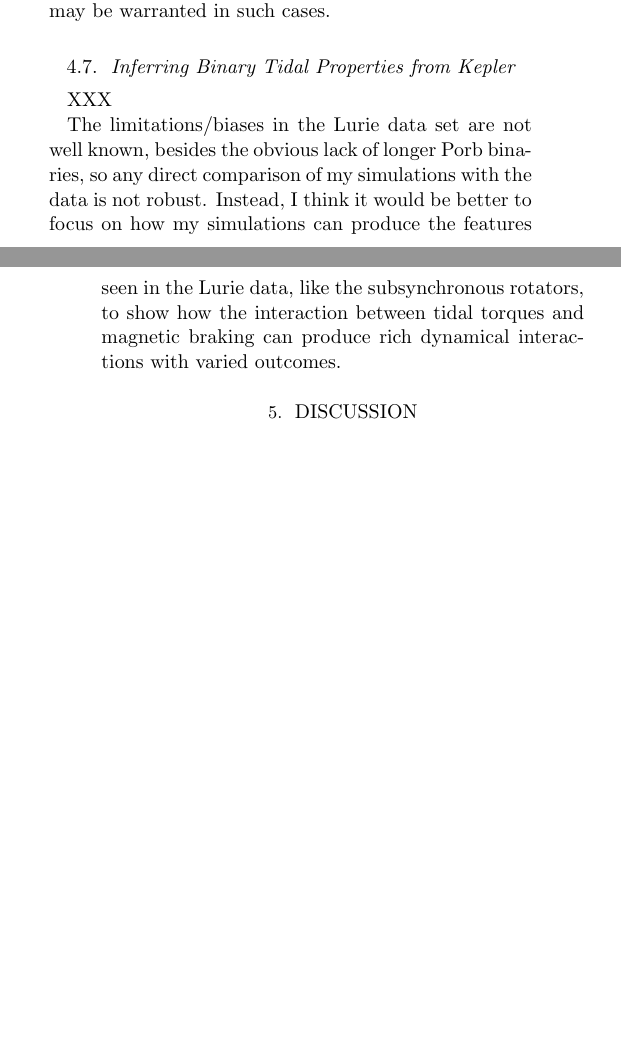
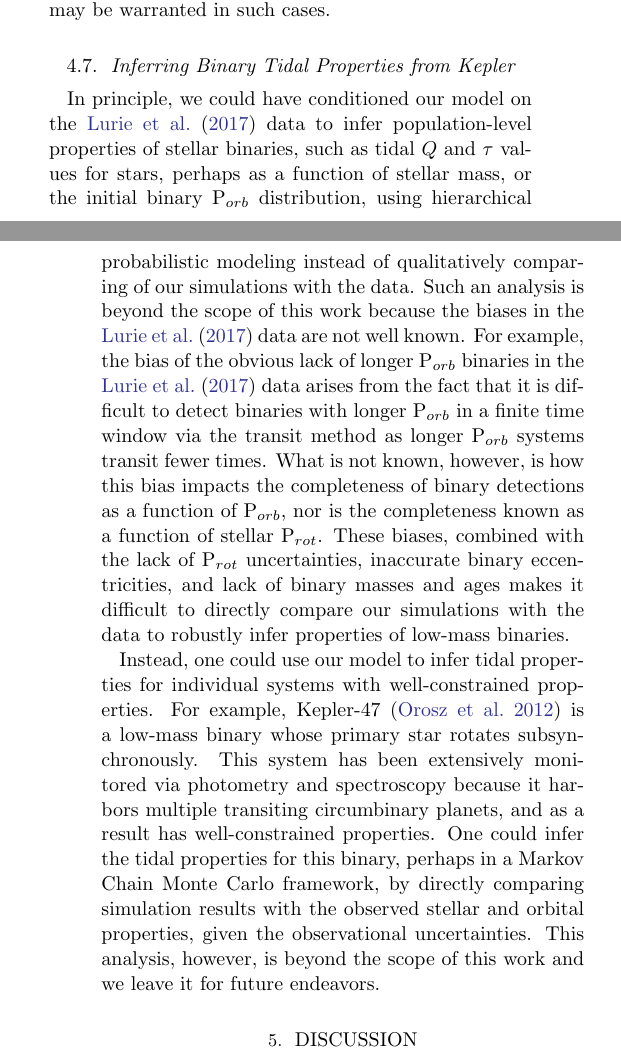
Before and after one commit to dflemin3/sync, a LaTeX paper (Paper/sync.tex): two parts of the columns of pages 19 and 20 of 22, joined at a grey line, cut so that both start at the same text, the shorter picture padded with empty space. Compiled offline with pdfLaTeX.

Commit message:
Updates from Overleaf

```diff
--- a/Paper/sync.tex
+++ b/Paper/sync.tex
@@ -583,9 +583,9 @@ As shown in $\S$~\ref{sec:protDist}, the detection of tidally-locked binaries wi
 
 \subsection{Inferring Binary Tidal Properties from \kepler} \label{sec:inference}
 
-XXX
+In principle, we could have conditioned our model on the \citet{Lurie2017} data to infer population-level properties of stellar binaries, such as tidal $Q$ and $\tau$ values for stars, perhaps as a function of stellar mass, or the initial binary P$_{orb}$ distribution, using hierarchical probabilistic modeling instead of qualitatively comparing of our simulations with the data. Such an analysis is beyond the scope of this work because the biases in the \citet{Lurie2017} data are not well known.  For example, the bias of the obvious lack of longer P$_{orb}$ binaries in the \citet{Lurie2017} data arises from the fact that it is difficult to detect binaries with longer P$_{orb}$ in a finite time window via the transit method as longer P$_{orb}$ systems transit fewer times.  What is not known, however, is how this bias impacts the completeness of binary detections as a function of P$_{orb}$, nor is the completeness known as a function of stellar P$_{rot}$. These biases, combined with the lack of P$_{rot}$ uncertainties, inaccurate binary eccentricities, and lack of binary masses and ages makes it difficult to directly compare our simulations with the data to robustly infer properties of low-mass binaries.
 
-The limitations/biases in the Lurie data set are not well known, besides the obvious lack of longer Porb binaries, so any direct comparison of my simulations with the data is not robust.  Instead, I think it would be better to focus on how my simulations can produce the features seen in the Lurie data, like the subsynchronous rotators, to show how the interaction between tidal torques and magnetic braking can produce rich dynamical interactions with varied outcomes.
+Instead, one could use our model to infer tidal properties for individual systems with well-constrained properties.  For example, Kepler-47 \citep{Orosz2012} is a low-mass binary whose primary star rotates subsynchronously.  This system has been extensively monitored via photometry and spectroscopy because it harbors multiple transiting circumbinary planets, and as a result has well-constrained properties. One could infer the tidal properties for this binary, perhaps in a Markov Chain Monte Carlo framework, by directly comparing simulation results with the observed stellar and orbital properties, given the observational uncertainties. This analysis, however, is beyond the scope of this work and we leave it for future endeavors.
 
 %% SECTION: DISCUSSION %%
 \section{Discussion} \label{sec:discussion}
```
Also changed, not shown: Paper/sync.tex (2 more changed lines).
